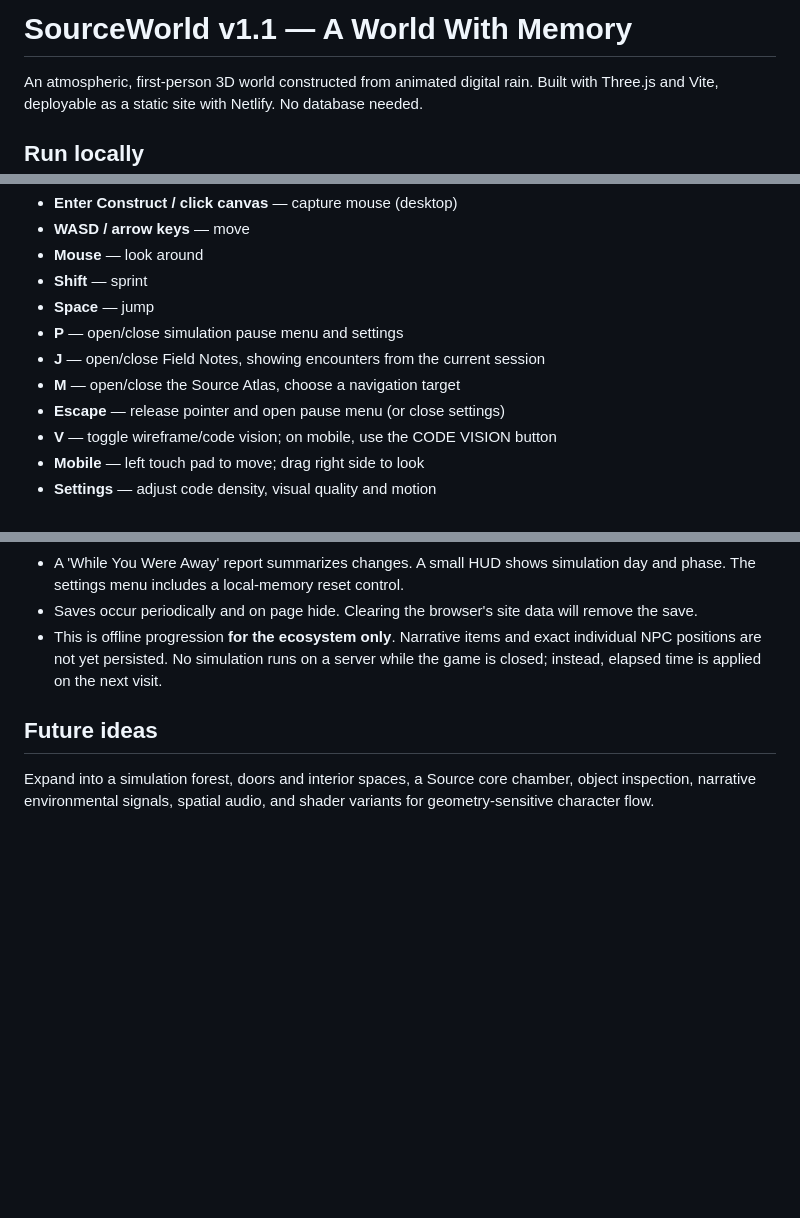
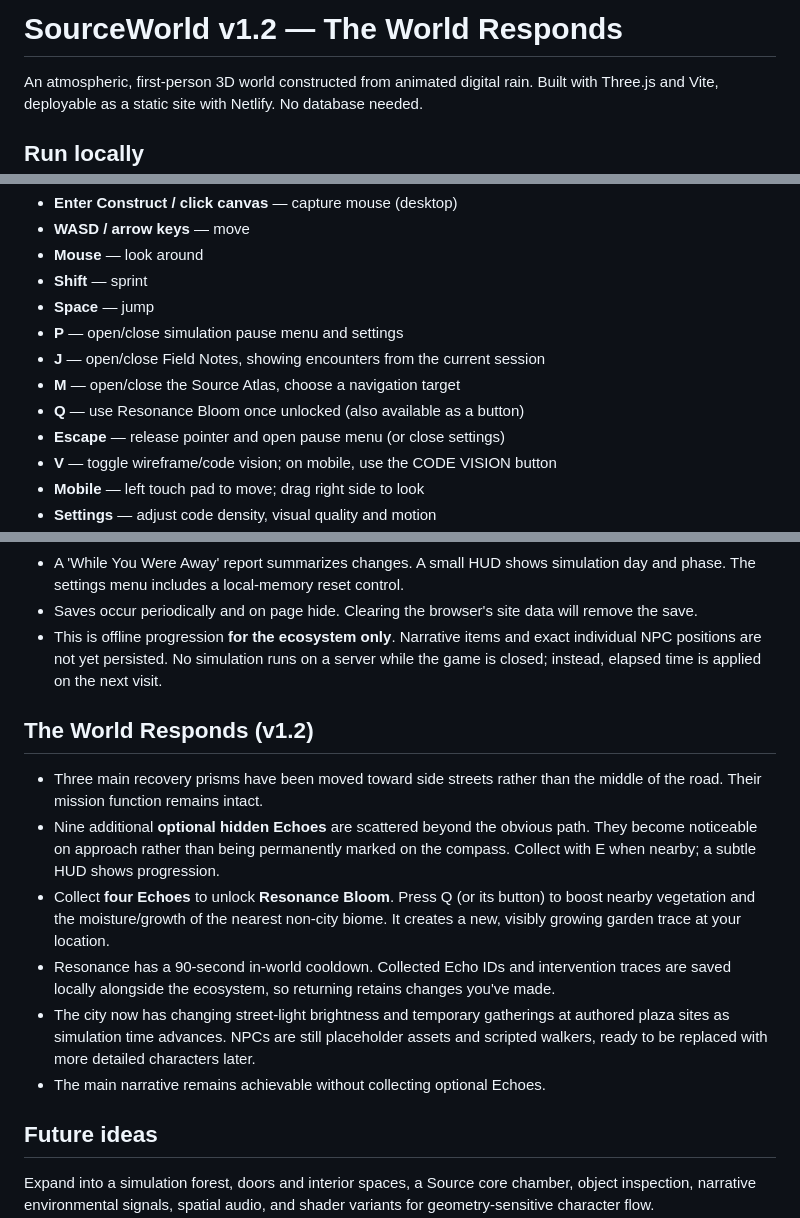
Before and after one commit to SynapseWorks/SourceWorld, a Markdown page: README.md, 3 parts joined by grey strips. GitHub-like rendering; blank space fills up the shorter version.

Commit message:
feat(v1.2): exploration echoes, unlockable resonance and lived-in city rhythms

```diff
--- a/README.md
+++ b/README.md
@@ -1,4 +1,4 @@
-# SourceWorld v1.1 — A World With Memory
+# SourceWorld v1.2 — The World Responds
 
 An atmospheric, first-person 3D world constructed from animated digital rain. Built with Three.js and Vite, deployable as a static site with Netlify. No database needed.
 
@@ -30,6 +30,7 @@ GitHub Actions verifies JavaScript syntax, creates a production build, and runs
 - **P** — open/close simulation pause menu and settings
 - **J** — open/close Field Notes, showing encounters from the current session
 - **M** — open/close the Source Atlas, choose a navigation target
+- **Q** — use Resonance Bloom once unlocked (also available as a button)
 - **Escape** — release pointer and open pause menu (or close settings)
 - **V** — toggle wireframe/code vision; on mobile, use the CODE VISION button
 - **Mobile** — left touch pad to move; drag right side to look
@@ -147,6 +148,15 @@ This is the first ecosystem prototype, not a full agent-based society. Residents
 - Saves occur periodically and on page hide. Clearing the browser's site data will remove the save.
 - This is offline progression **for the ecosystem only**. Narrative items and exact individual NPC positions are not yet persisted. No simulation runs on a server while the game is closed; instead, elapsed time is applied on the next visit.
 
+## The World Responds (v1.2)
+
+- Three main recovery prisms have been moved toward side streets rather than the middle of the road. Their mission function remains intact.
+- Nine additional **optional hidden Echoes** are scattered beyond the obvious path. They become noticeable on approach rather than being permanently marked on the compass. Collect with E when nearby; a subtle HUD shows progression.
+- Collect **four Echoes** to unlock **Resonance Bloom**. Press Q (or its button) to boost nearby vegetation and the moisture/growth of the nearest non-city biome. It creates a new, visibly growing garden trace at your location.
+- Resonance has a 90-second in-world cooldown. Collected Echo IDs and intervention traces are saved locally alongside the ecosystem, so returning retains changes you've made.
+- The city now has changing street-light brightness and temporary gatherings at authored plaza sites as simulation time advances. NPCs are still placeholder assets and scripted walkers, ready to be replaced with more detailed characters later.
+- The main narrative remains achievable without collecting optional Echoes.
+
 ## Future ideas
 
 Expand into a simulation forest, doors and interior spaces, a Source core chamber, object inspection, narrative environmental signals, spatial audio, and shader variants for geometry-sensitive character flow.
```
